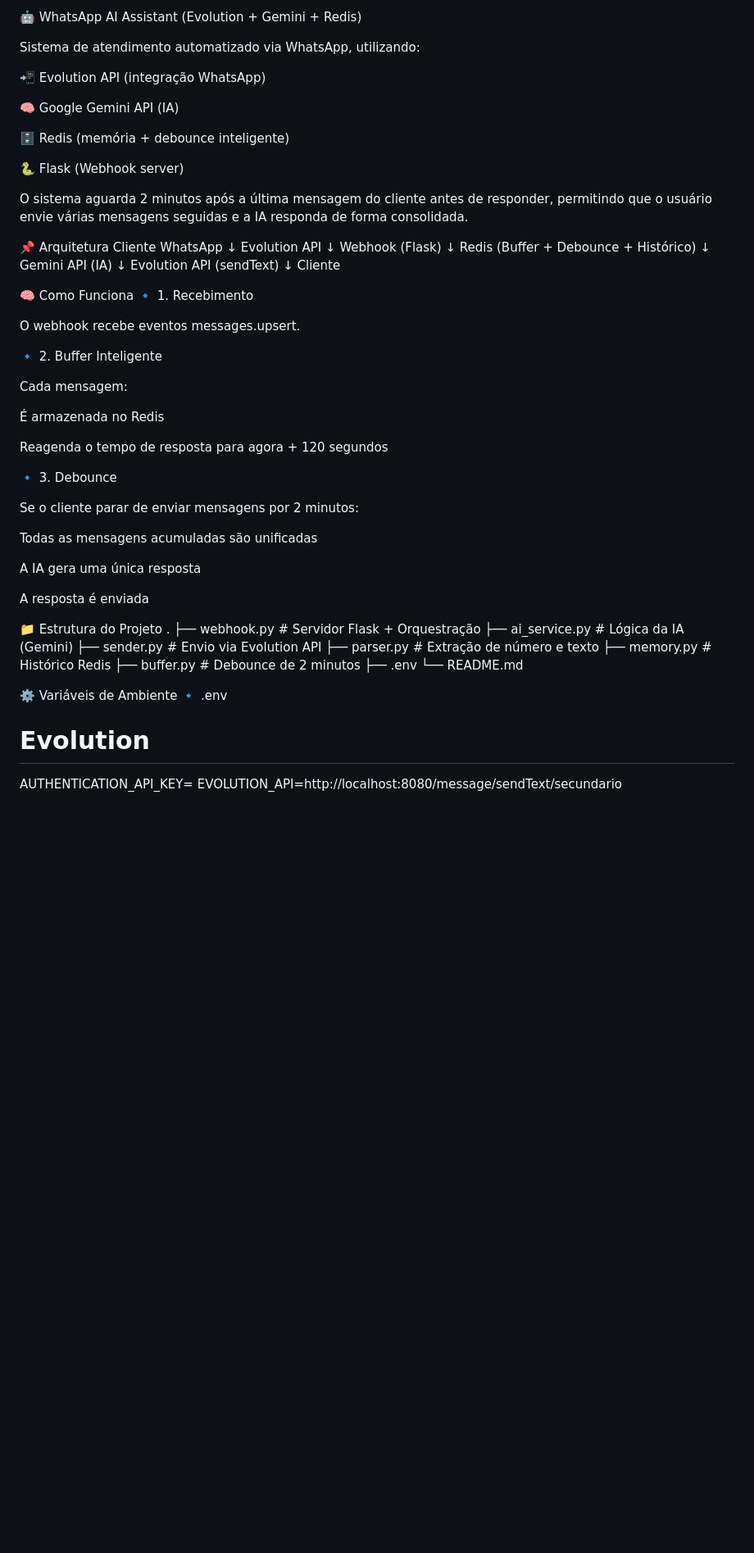
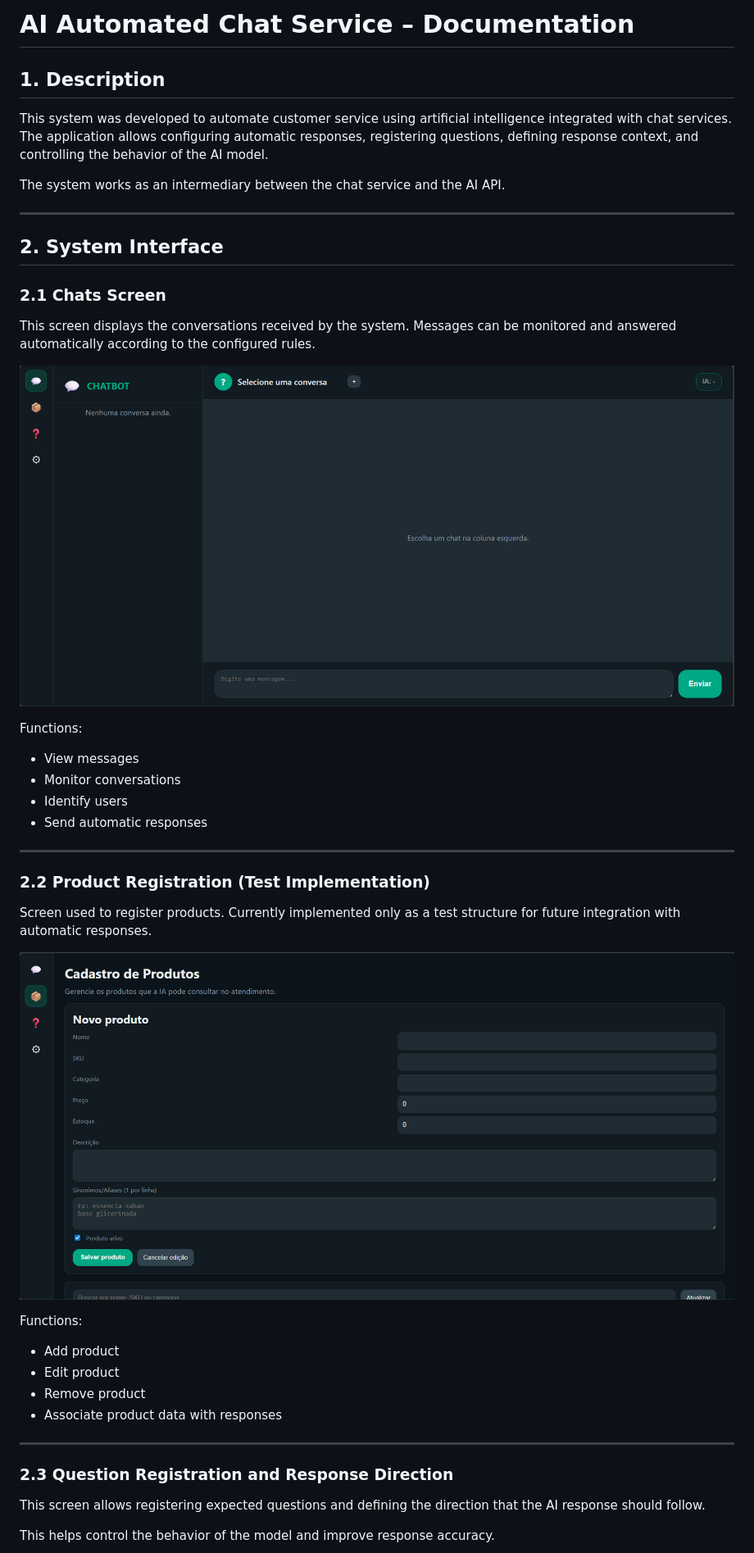
Before and after one commit to eduardooanjos/IAwhatsapp, a Markdown page: README.md, the part around one of its changes. Shown at 82% size. Rendered like a GitHub page; pictures changed too: images/chat.png (added), images/products.png (added); blank space fills up the shorter version.

Commit message:
documentation update

```diff
--- a/README.md
+++ b/README.md
@@ -1,69 +1,51 @@
-🤖 WhatsApp AI Assistant (Evolution + Gemini + Redis)
+# AI Automated Chat Service – Documentation
 
-Sistema de atendimento automatizado via WhatsApp, utilizando:
+## 1. Description
 
-📲 Evolution API (integração WhatsApp)
+This system was developed to automate customer service using artificial intelligence integrated with chat services.
+The application allows configuring automatic responses, registering questions, defining response context, and controlling the behavior of the AI model.
 
-🧠 Google Gemini API (IA)
+The system works as an intermediary between the chat service and the AI API.
 
-🗄 Redis (memória + debounce inteligente)
+---
 
-🐍 Flask (Webhook server)
+## 2. System Interface
 
-O sistema aguarda 2 minutos após a última mensagem do cliente antes de responder, permitindo que o usuário envie várias mensagens seguidas e a IA responda de forma consolidada.
+### 2.1 Chats Screen
 
-📌 Arquitetura
-Cliente WhatsApp
-        ↓
-Evolution API
-        ↓
-Webhook (Flask)
-        ↓
-Redis (Buffer + Debounce + Histórico)
-        ↓
-Gemini API (IA)
-        ↓
-Evolution API (sendText)
-        ↓
-Cliente
+This screen displays the conversations received by the system.
+Messages can be monitored and answered automatically according to the configured rules.
 
-🧠 Como Funciona
-🔹 1. Recebimento
+![Chats](images/chat.png)
 
-O webhook recebe eventos messages.upsert.
+Functions:
 
-🔹 2. Buffer Inteligente
+* View messages
+* Monitor conversations
+* Identify users
+* Send automatic responses
 
-Cada mensagem:
+---
 
-É armazenada no Redis
+### 2.2 Product Registration (Test Implementation)
 
-Reagenda o tempo de resposta para agora + 120 segundos
+Screen used to register products.
+Currently implemented only as a test structure for future integration with automatic responses.
 
-🔹 3. Debounce
+![Products](images/products.png)
 
-Se o cliente parar de enviar mensagens por 2 minutos:
+Functions:
 
-Todas as mensagens acumuladas são unificadas
+* Add product
+* Edit product
+* Remove product
+* Associate product data with responses
 
-A IA gera uma única resposta
+---
 
-A resposta é enviada
+### 2.3 Question Registration and Response Direction
 
-📁 Estrutura do Projeto
-.
-├── webhook.py        # Servidor Flask + Orquestração
-├── ai_service.py     # Lógica da IA (Gemini)
-├── sender.py         # Envio via Evolution API
-├── parser.py         # Extração de número e texto
-├── memory.py         # Histórico Redis
-├── buffer.py         # Debounce de 2 minutos
-├── .env
-└── README.md
+This screen allows registering expected questions and defining the direction that the AI response should follow.
 
-⚙️ Variáveis de Ambiente
-🔹 .env
-# Evolution
-AUTHENTICATION_API_KEY=
-EVOLUTION_API=http://localhost:8080/message/sendText/secundario
+This helps control the behavior of the model and improve response accuracy.
 
```
Also changed, not shown: other parts of README.md (+38 -53 lines), images/questions.png (added), images/settings.png (added), 1 other file.
